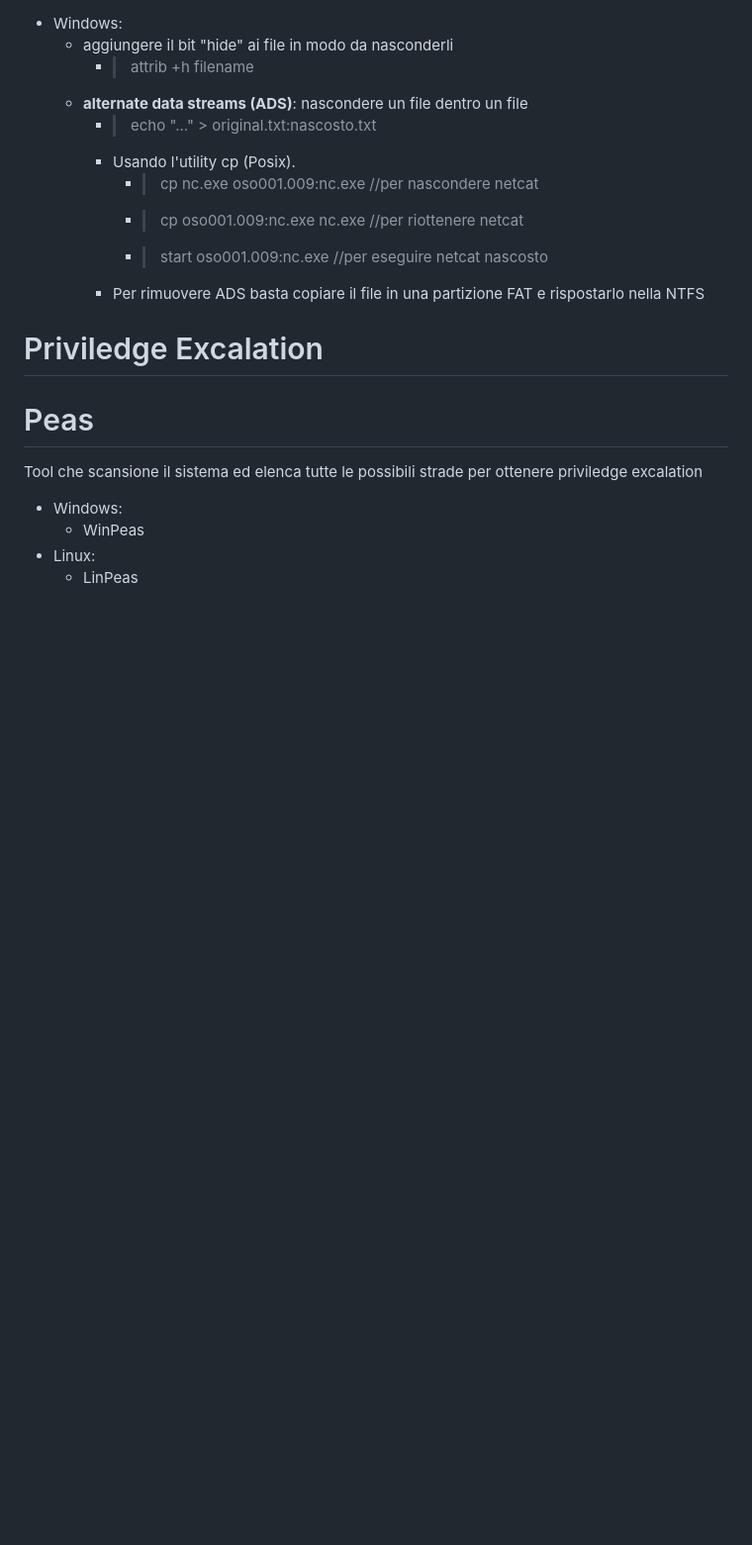
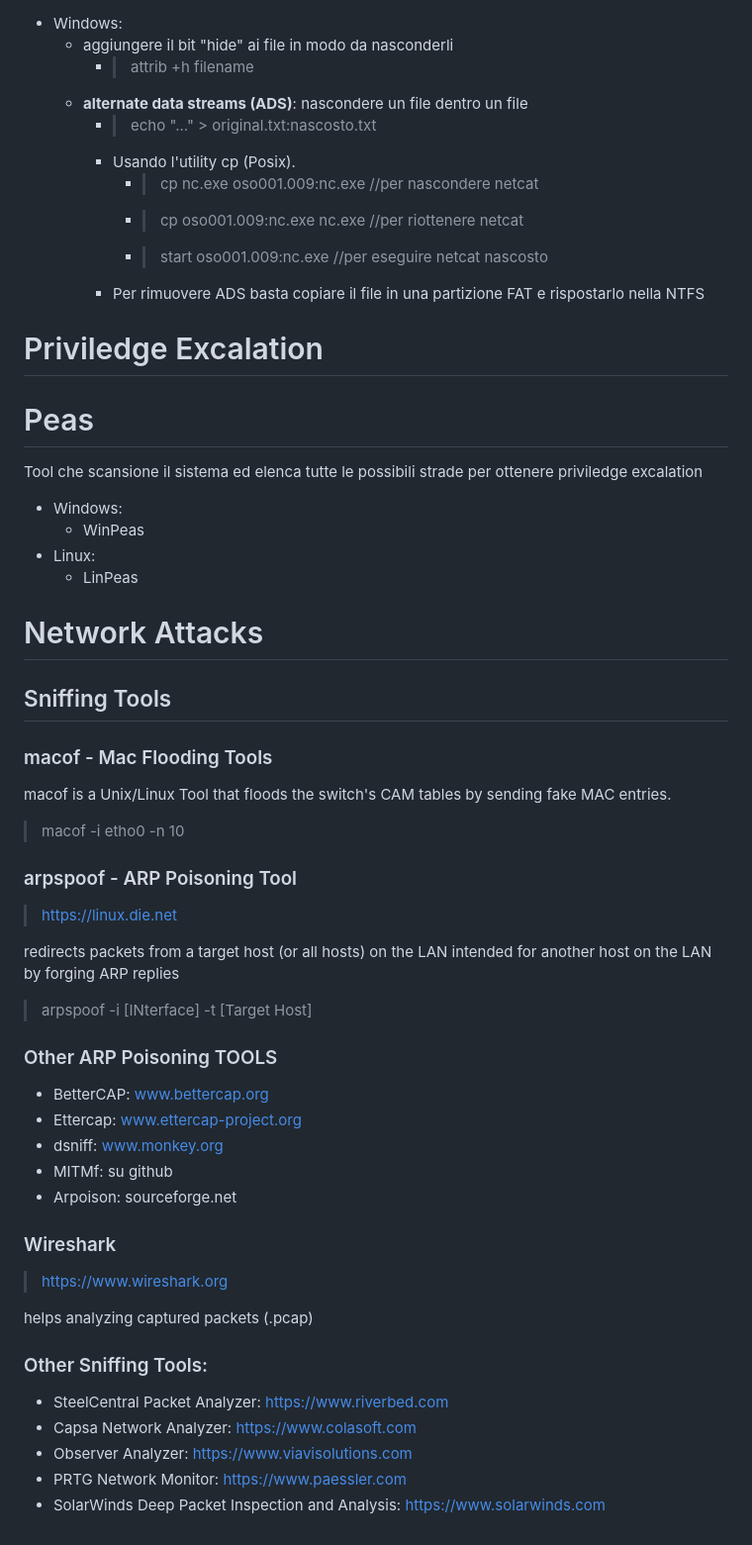
Before and after one commit to Carromano/My_ETH_Tool_list, a Markdown page: README.md, the part around the change. Shown at 99% size. Rendered like a GitHub page; blank space fills up the shorter version.

Commit message:
Sniffing

```diff
--- a/README.md
+++ b/README.md
@@ -585,3 +585,43 @@ Tool che scansione il sistema ed elenca tutte le possibili strade per ottenere p
   - WinPeas
 - Linux:
   - LinPeas
+
+
+# Network Attacks
+
+## Sniffing Tools
+
+### macof - Mac Flooding Tools
+macof is a Unix/Linux Tool that floods the switch's CAM tables by sending fake MAC entries.
+
+> macof -i etho0 -n 10
+
+### arpspoof - ARP Poisoning Tool
+
+> https://linux.die.net
+
+redirects packets from a target host (or all hosts) on the LAN intended for another host on the LAN by forging ARP replies
+
+> arpspoof -i [INterface] -t [Target Host]
+
+### Other ARP Poisoning TOOLS
+
+- BetterCAP: www.bettercap.org
+- Ettercap: www.ettercap-project.org
+- dsniff: www.monkey.org
+- MITMf: su github
+- Arpoison: sourceforge.net
+
+### Wireshark
+
+> https://www.wireshark.org
+
+helps analyzing captured packets (.pcap)
+
+### Other Sniffing Tools:
+
+- SteelCentral Packet Analyzer: https://www.riverbed.com
+- Capsa Network Analyzer: https://www.colasoft.com
+- Observer Analyzer: https://www.viavisolutions.com
+- PRTG Network Monitor: https://www.paessler.com
+- SolarWinds Deep Packet Inspection and Analysis: https://www.solarwinds.com
```
